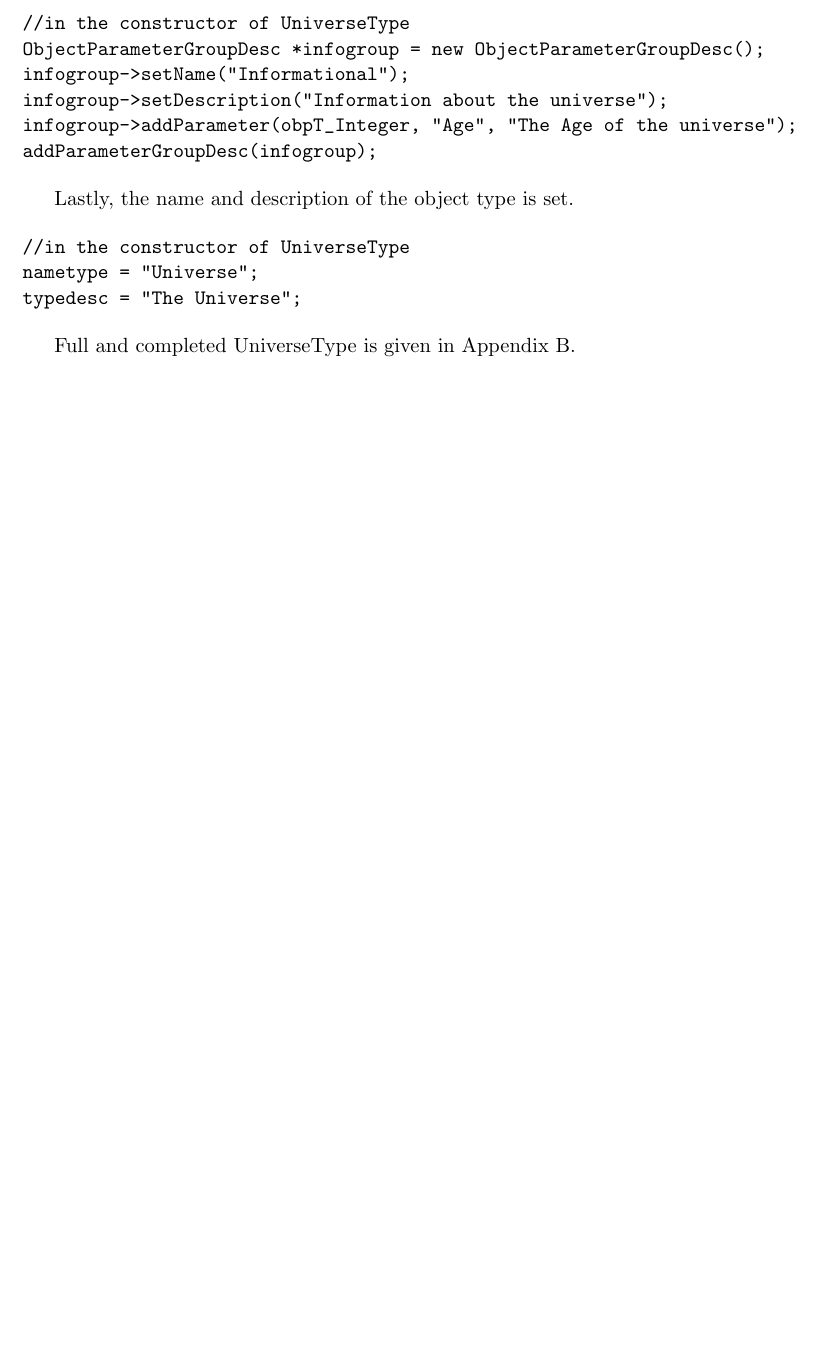
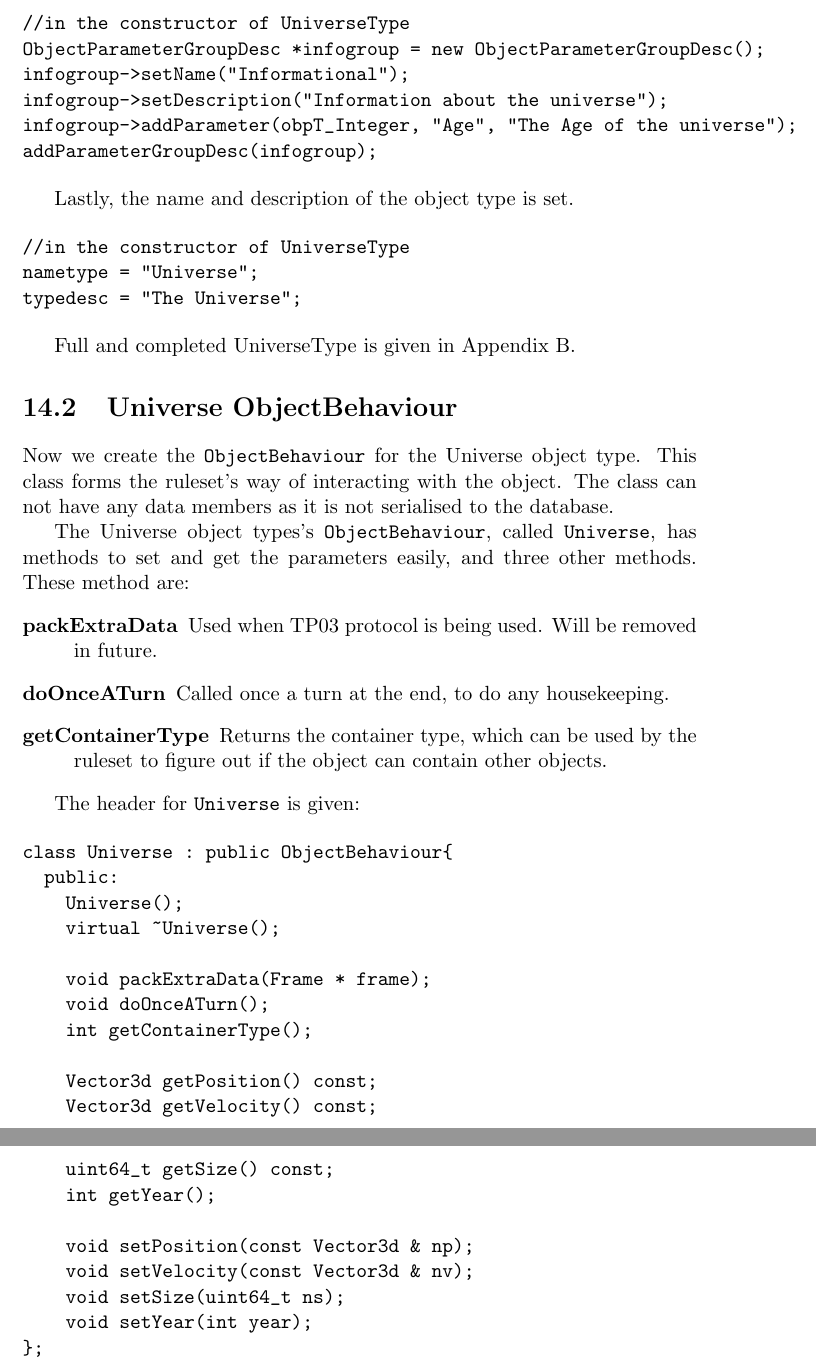
Before and after one commit to thousandparsec-obsolete/ruleset-book, a LaTeX document (ruleset-dev.tex): part of page 32 of 35 before the commit and two parts of pages 32 and 33 of 36 after it, the two joined at a grey line, cut so that both start at the same text, the shorter picture padded with empty space. Compiled offline with pdfLaTeX.

Commit message:
Started on section about object behavour.

```diff
--- a/ruleset-dev.tex
+++ b/ruleset-dev.tex
@@ -554,6 +554,41 @@ typedesc = "The Universe";
 
 Full and completed UniverseType is given in Appendix \ref{apx:universe_ex}.
 
+\section{Universe ObjectBehaviour}
+
+Now we create the \codename{ObjectBehaviour} for the Universe object type. This class forms the ruleset's way of interacting with the object. The class can not have any data members as it is not serialised to the database.
+
+The Universe object types's \codename{ObjectBehaviour}, called \codename{Universe}, has methods to set and get the parameters easily, and three other methods. These method are:
+\begin{description}
+ \item[packExtraData] Used when TP03 protocol is being used. Will be removed in future.
+\item[doOnceATurn] Called once a turn at the end, to do any housekeeping.
+\item[getContainerType] Returns the container type, which can be used by the ruleset to figure out if the object can contain other objects.
+ \end{description}
+
+The header for \codename{Universe} is given:
+
+\begin{verbatim}
+class Universe : public ObjectBehaviour{
+  public:
+    Universe();
+    virtual ~Universe();
+
+    void packExtraData(Frame * frame);
+    void doOnceATurn();
+    int getContainerType();
+
+    Vector3d getPosition() const;
+    Vector3d getVelocity() const;
+    uint64_t getSize() const;
+    int getYear();
+
+    void setPosition(const Vector3d & np);
+    void setVelocity(const Vector3d & nv);
+    void setSize(uint64_t ns);
+    void setYear(int year);
+};
+\end{verbatim}
+
 
 
 \appendix
```
